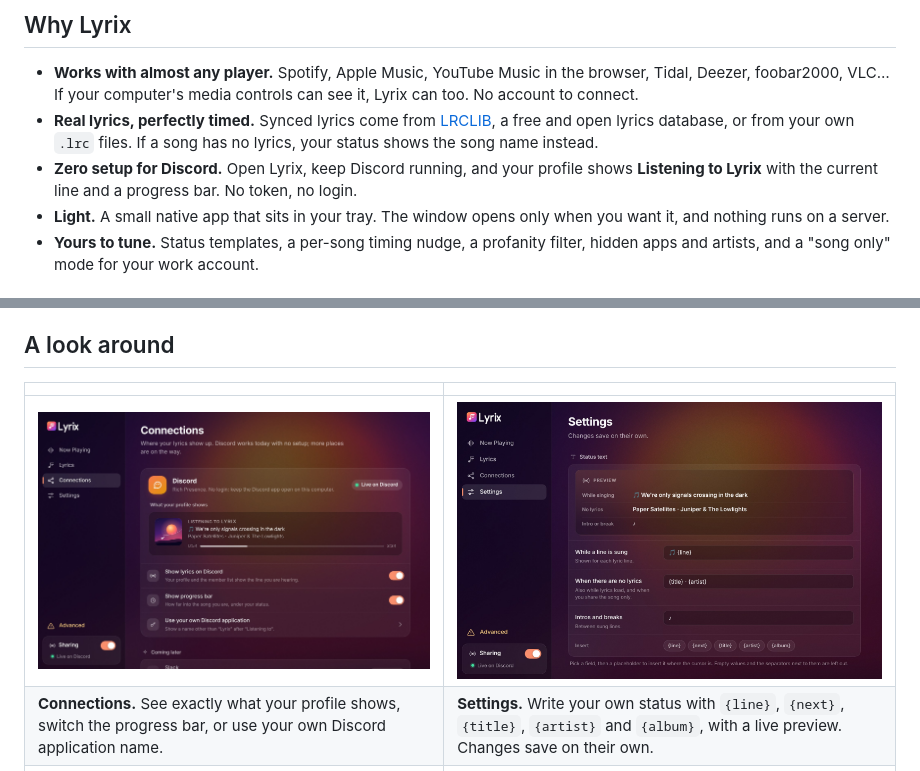
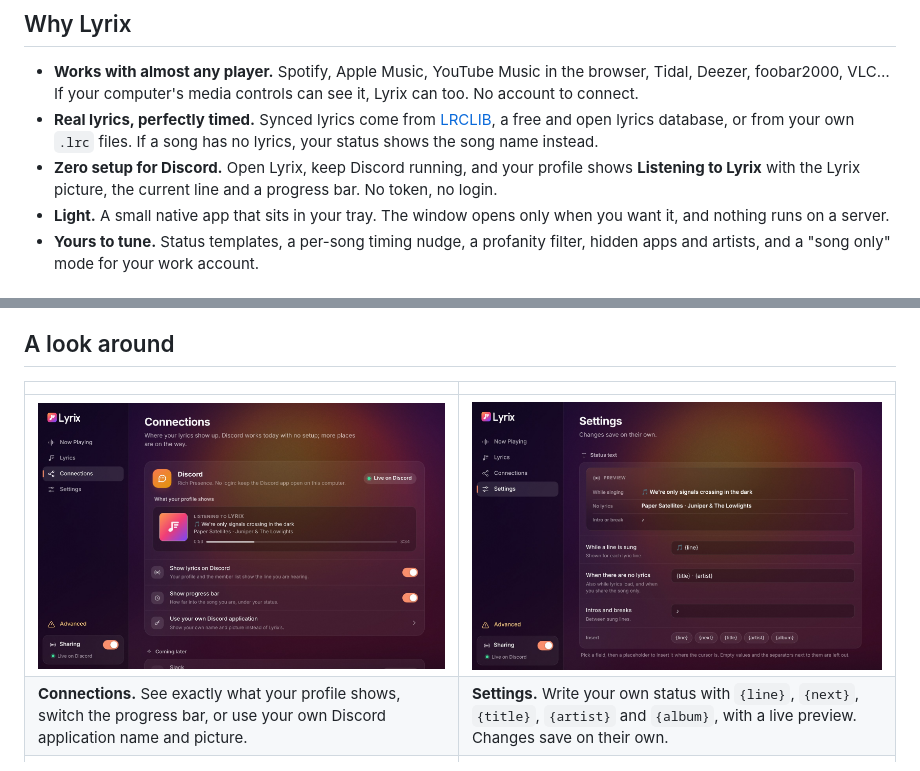
Before and after one commit to Ggaming5005/Lyrixx, a Markdown page: README.md, 2 parts joined by grey strips. Rendered like a GitHub page; pictures changed too: docs/images/connections.jpg.

```diff
--- a/README.md
+++ b/README.md
@@ -21,7 +21,7 @@
 
 - **Works with almost any player.** Spotify, Apple Music, YouTube Music in the browser, Tidal, Deezer, foobar2000, VLC… If your computer's media controls can see it, Lyrix can too. No account to connect.
 - **Real lyrics, perfectly timed.** Synced lyrics come from [LRCLIB](https://lrclib.net), a free and open lyrics database, or from your own `.lrc` files. If a song has no lyrics, your status shows the song name instead.
-- **Zero setup for Discord.** Open Lyrix, keep Discord running, and your profile shows **Listening to Lyrix** with the current line and a progress bar. No token, no login.
+- **Zero setup for Discord.** Open Lyrix, keep Discord running, and your profile shows **Listening to Lyrix** with the Lyrix picture, the current line and a progress bar. No token, no login.
 - **Light.** A small native app that sits in your tray. The window opens only when you want it, and nothing runs on a server.
 - **Yours to tune.** Status templates, a per-song timing nudge, a profanity filter, hidden apps and artists, and a "song only" mode for your work account.
 
@@ -50,7 +50,7 @@ That's it. Closing the window keeps Lyrix running in the tray; **Quit Lyrix** in
 | | |
 | --- | --- |
 | <img alt="Connections: Discord with a preview of your profile, and the places coming later" src="docs/images/connections.jpg"> | <img alt="Settings: status text templates with a live preview" src="docs/images/settings.jpg"> |
-| **Connections.** See exactly what your profile shows, switch the progress bar, or use your own Discord application name. | **Settings.** Write your own status with `{line}`, `{next}`, `{title}`, `{artist}` and `{album}`, with a live preview. Changes save on their own. |
+| **Connections.** See exactly what your profile shows, switch the progress bar, or use your own Discord application name and picture. | **Settings.** Write your own status with `{line}`, `{next}`, `{title}`, `{artist}` and `{album}`, with a live preview. Changes save on their own. |
 | <img alt="A song without lyrics: Lyrix shows the song name and how to add your own lyrics" src="docs/images/lyrics-not-found.jpg"> | <img alt="Advanced mode with its ban warning" src="docs/images/advanced.jpg"> |
 | **No lyrics?** Your status shows the song instead, and one click opens the folder for your own `.lrc` file. | **Advanced mode.** Riskier options live behind a clear warning and stay off by default. |
 
```
Also changed, not shown: app/README.md (+4 -0 lines), 7 other files.
